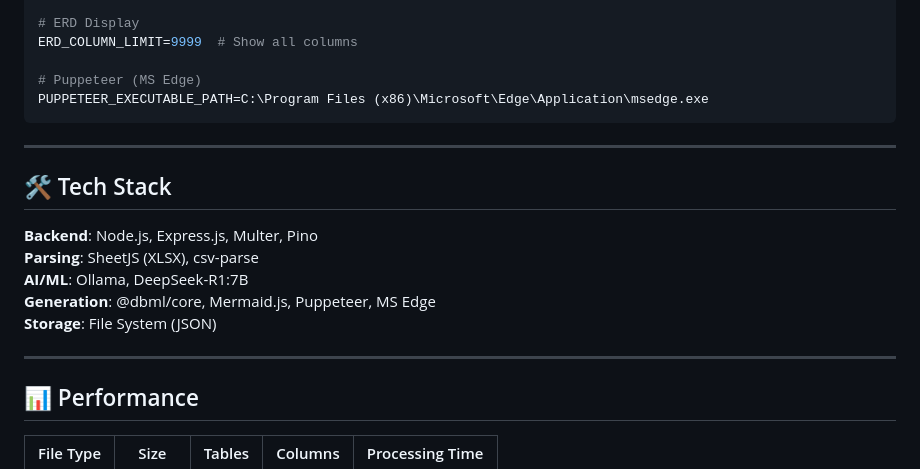
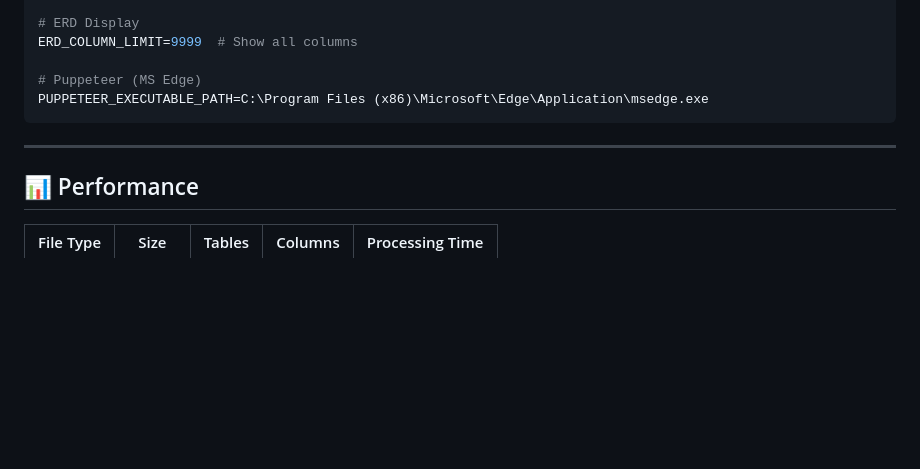
Before and after one commit to EivorRrz/AGENT-POC-2, a Markdown page: Readme.md, the part around the change. Rendered like a GitHub page; blank space fills up the shorter version.

```diff
--- a/Readme.md
+++ b/Readme.md
@@ -144,16 +144,6 @@ PUPPETEER_EXECUTABLE_PATH=C:\Program Files (x86)\Microsoft\Edge\Application\msed
 
 ---
 
-## 🛠️ Tech Stack
-
-**Backend**: Node.js, Express.js, Multer, Pino
-**Parsing**: SheetJS (XLSX), csv-parse
-**AI/ML**: Ollama, DeepSeek-R1:7B
-**Generation**: @dbml/core, Mermaid.js, Puppeteer, MS Edge
-**Storage**: File System (JSON)
-
----
-
 ## 📊 Performance
 
 | File Type | Size | Tables | Columns | Processing Time |
```
